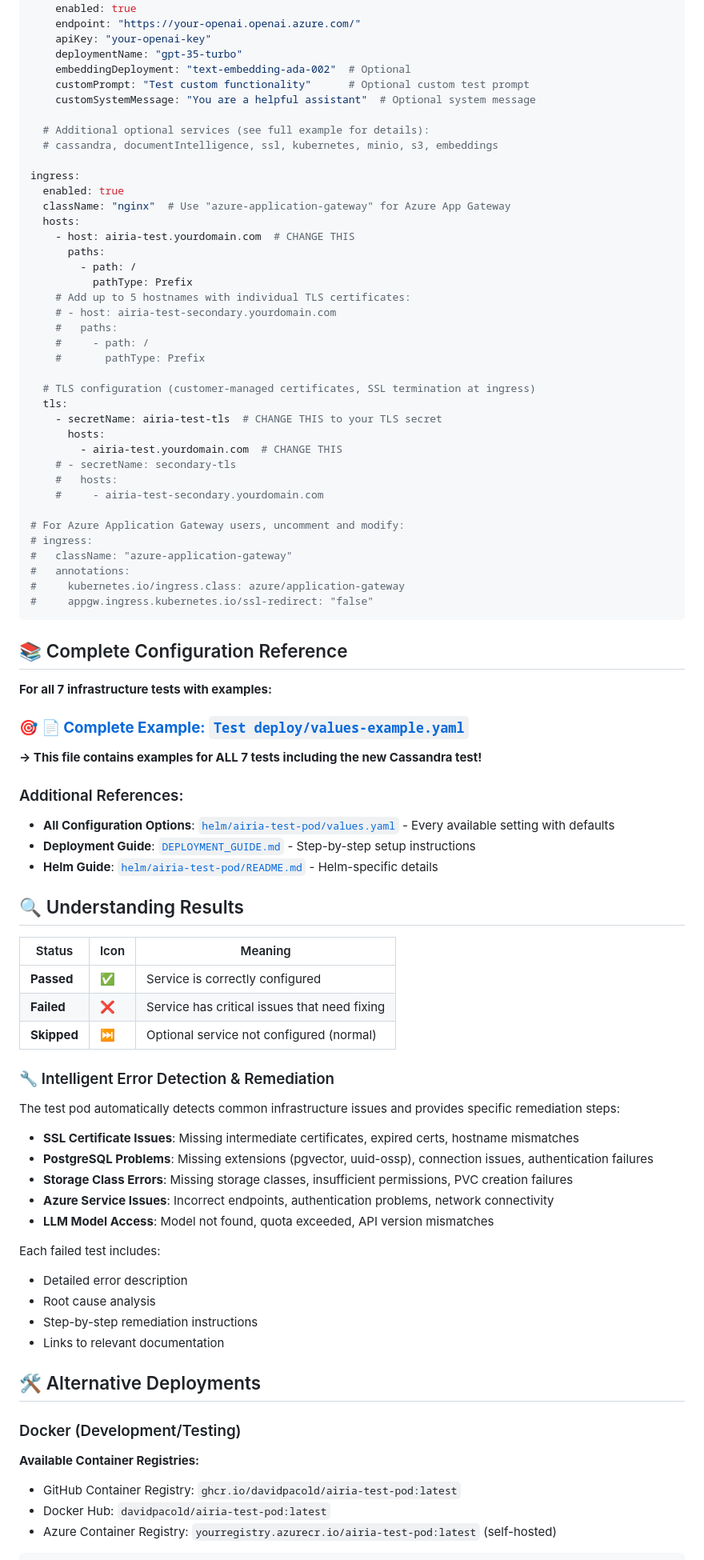
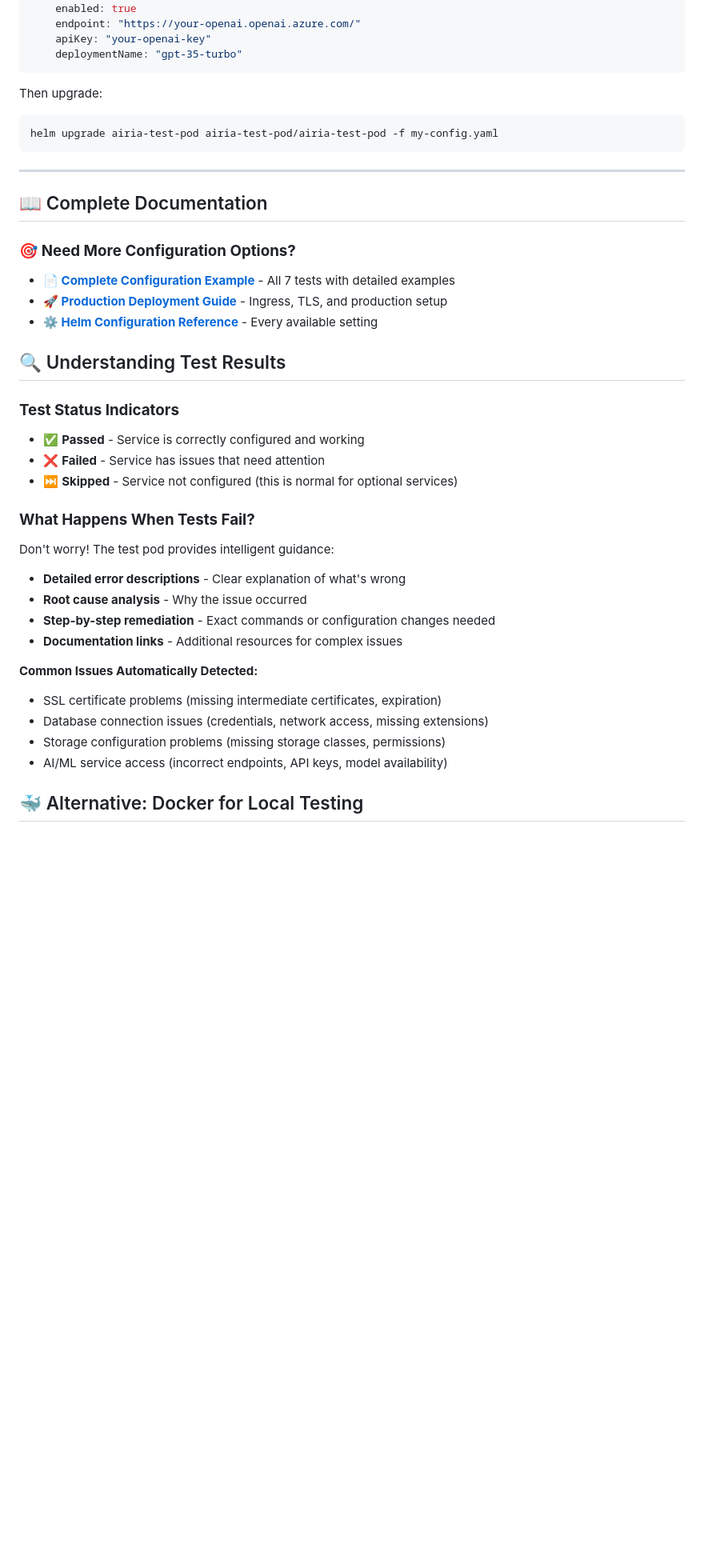
Before and after one commit to davidpacold/airia-test-pod, a Markdown page: README.md, the part around one of its changes. Shown at 80% size. Drawn GitHub-style; blank space fills up the shorter version.

````diff
--- a/README.md
+++ b/README.md
@@ -139,87 +118,43 @@ config:
     endpoint: "https://your-openai.openai.azure.com/"
     apiKey: "your-openai-key"
     deploymentName: "gpt-35-turbo"
-    embeddingDeployment: "text-embedding-ada-002"  # Optional
-    customPrompt: "Test custom functionality"      # Optional custom test prompt
-    customSystemMessage: "You are a helpful assistant"  # Optional system message
-
-  # Additional optional services (see full example for details):
-  # cassandra, documentIntelligence, ssl, kubernetes, minio, s3, embeddings
-
-ingress:
-  enabled: true
-  className: "nginx"  # Use "azure-application-gateway" for Azure App Gateway
-  hosts:
-    - host: airia-test.yourdomain.com  # CHANGE THIS
-      paths:
-        - path: /
-          pathType: Prefix
-    # Add up to 5 hostnames with individual TLS certificates:
-    # - host: airia-test-secondary.yourdomain.com
-    #   paths:
-    #     - path: /
-    #       pathType: Prefix
-
-  # TLS configuration (customer-managed certificates, SSL termination at ingress)
-  tls:
-    - secretName: airia-test-tls  # CHANGE THIS to your TLS secret
-      hosts:
-        - airia-test.yourdomain.com  # CHANGE THIS
-    # - secretName: secondary-tls
-    #   hosts:
-    #     - airia-test-secondary.yourdomain.com
-
-# For Azure Application Gateway users, uncomment and modify:
-# ingress:
-#   className: "azure-application-gateway"
-#   annotations:
-#     kubernetes.io/ingress.class: azure/application-gateway
-#     appgw.ingress.kubernetes.io/ssl-redirect: "false"
 ```
 
-## 📚 Complete Configuration Reference
+Then upgrade:
+```bash
+helm upgrade airia-test-pod airia-test-pod/airia-test-pod -f my-config.yaml
+```
 
-**For all 7 infrastructure tests with examples:**
+---
 
-### 🎯 **[📄 Complete Example: `Test deploy/values-example.yaml`](Test%20deploy/values-example.yaml)**
-**→ This file contains examples for ALL 7 tests including the new Cassandra test!**
+## 📖 Complete Documentation
 
-### Additional References:
-- **All Configuration Options**: [`helm/airia-test-pod/values.yaml`](helm/airia-test-pod/values.yaml) - Every available setting with defaults
-- **Deployment Guide**: [`DEPLOYMENT_GUIDE.md`](DEPLOYMENT_GUIDE.md) - Step-by-step setup instructions
-- **Helm Guide**: [`helm/airia-test-pod/README.md`](helm/airia-test-pod/README.md) - Helm-specific details
+### 🎯 **Need More Configuration Options?**
+- **[📄 Complete Configuration Example](Test%20deploy/values-example.yaml)** - All 7 tests with detailed examples
+- **[🚀 Production Deployment Guide](DEPLOYMENT_GUIDE.md)** - Ingress, TLS, and production setup
+- **[⚙️ Helm Configuration Reference](helm/airia-test-pod/values.yaml)** - Every available setting
 
-## 🔍 Understanding Results
+## 🔍 Understanding Test Results
 
-| Status | Icon | Meaning |
-|--------|------|---------|
-| **Passed** | ✅ | Service is correctly configured |
-| **Failed** | ❌ | Service has critical issues that need fixing |
-| **Skipped** | ⏭️ | Optional service not configured (normal) |
+### **Test Status Indicators**
+- ✅ **Passed** - Service is correctly configured and working
+- ❌ **Failed** - Service has issues that need attention
+- ⏭️ **Skipped** - Service not configured (this is normal for optional services)
 
-### 🔧 Intelligent Error Detection & Remediation
+### **What Happens When Tests Fail?**
+Don't worry! The test pod provides intelligent guidance:
 
-The test pod automatically detects common infrastructure issues and provides specific remediation steps:
+- **Detailed error descriptions** - Clear explanation of what's wrong
+- **Root cause analysis** - Why the issue occurred
+- **Step-by-step remediation** - Exact commands or configuration changes needed
+- **Documentation links** - Additional resources for complex issues
 
-- **SSL Certificate Issues**: Missing intermediate certificates, expired certs, hostname mismatches
-- **PostgreSQL Problems**: Missing extensions (pgvector, uuid-ossp), connection issues, authentication failures
-- **Storage Class Errors**: Missing storage classes, insufficient permissions, PVC creation failures
-- **Azure Service Issues**: Incorrect endpoints, authentication problems, network connectivity
-- **LLM Model Access**: Model not found, quota exceeded, API version mismatches
+**Common Issues Automatically Detected:**
+- SSL certificate problems (missing intermediate certificates, expiration)
+- Database connection issues (credentials, network access, missing extensions)
+- Storage configuration problems (missing storage classes, permissions)
+- AI/ML service access (incorrect endpoints, API keys, model availability)
 
-Each failed test includes:
-- Detailed error description
-- Root cause analysis
-- Step-by-step remediation instructions
-- Links to relevant documentation
-
-## 🛠️ Alternative Deployments
-
-### Docker (Development/Testing)
-
-**Available Container Registries:**
-- GitHub Container Registry: `ghcr.io/davidpacold/airia-test-pod:latest`
-- Docker Hub: `davidpacold/airia-test-pod:latest`
-- Azure Container Registry: `yourregistry.azurecr.io/airia-test-pod:latest` (self-hosted)
+## 🐳 Alternative: Docker for Local Testing
 
 ```bash
````
Also changed, not shown: other parts of README.md (+121 -205 lines).
